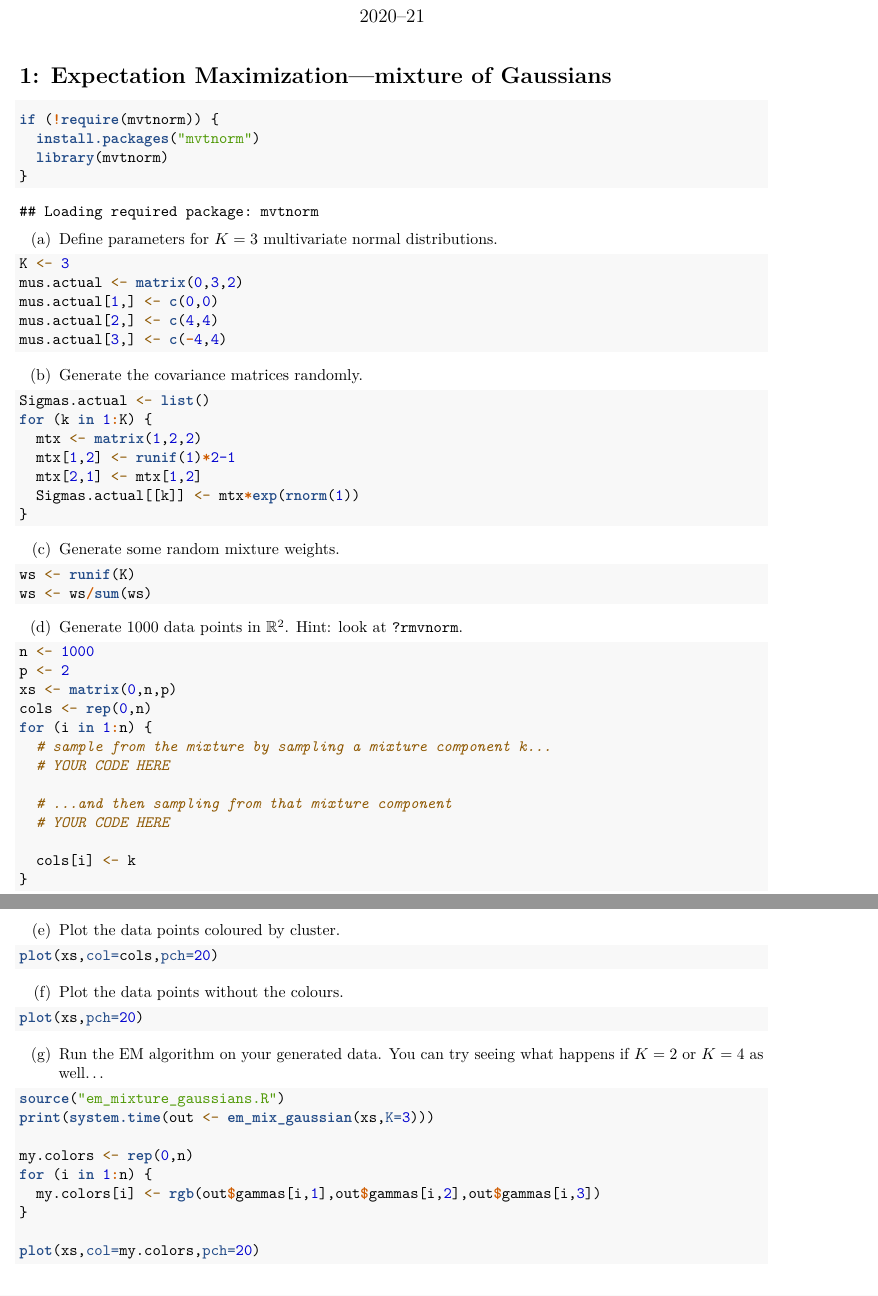
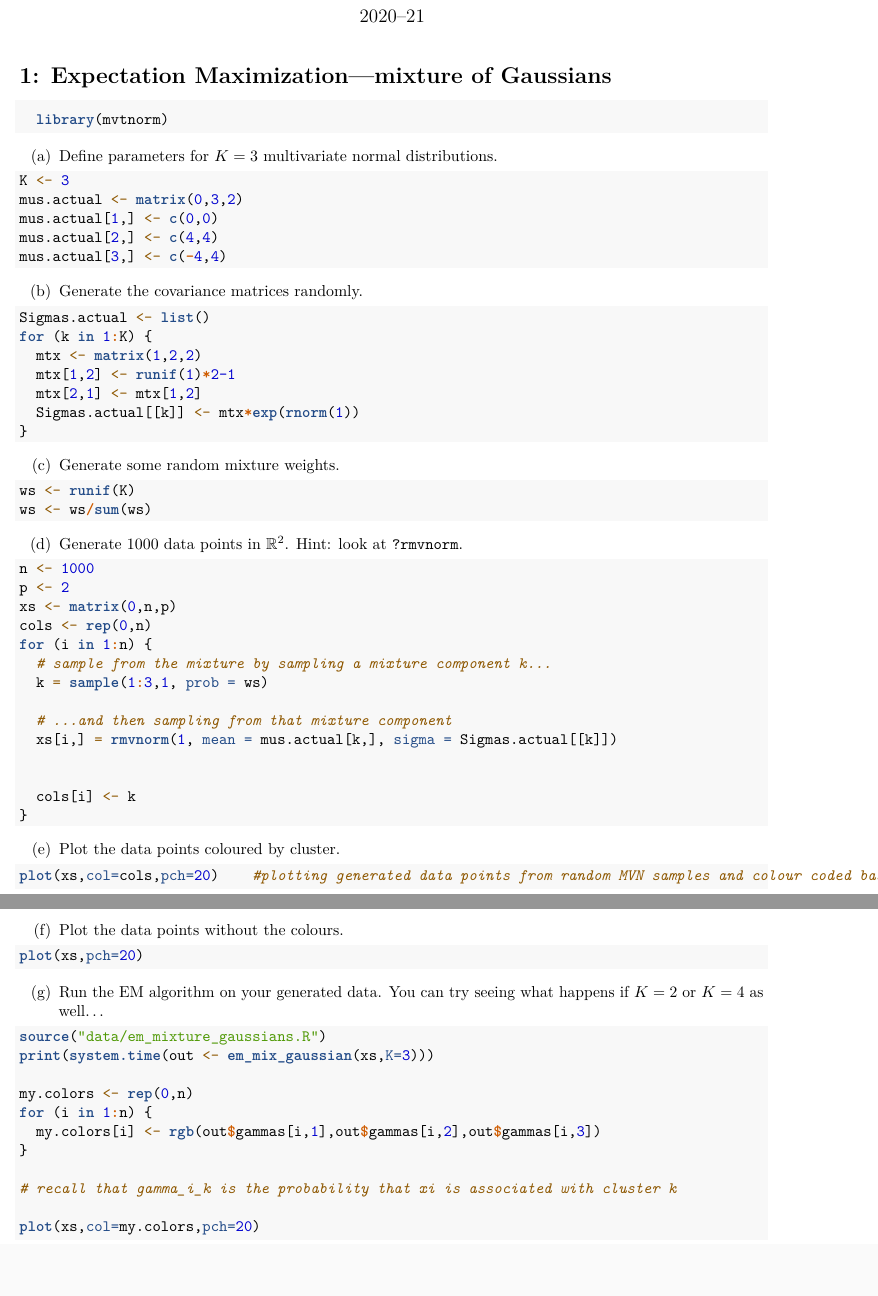
Before and after one commit to DylanDijk/ST340-Programming-for-data-science, an R Markdown document (Labs/4 - Expectation Maximization/lab4.Rmd): two parts of pages 1 and 2 of 3, joined at a grey line, cut so that both start at the same text, the shorter picture padded with empty space. Rendered offline with R 4.5, knitr and Pandoc, then LaTeX, with nearby package versions; code that draws random numbers runs with fixed seeds of ours.

Commit message:
completed first section

````diff
--- a/Labs/4 - Expectation Maximization/lab4.Rmd
+++ b/Labs/4 - Expectation Maximization/lab4.Rmd
@@ -6,10 +6,7 @@ output: pdf_document
 # 1: Expectation Maximization---mixture of Gaussians
 
 ```{r}
-if (!require(mvtnorm)) {
-  install.packages("mvtnorm")
   library(mvtnorm)
-}
 ```
 
 (a) Define parameters for $K = 3$ multivariate normal distributions.
@@ -46,10 +43,11 @@ xs <- matrix(0,n,p)
 cols <- rep(0,n)
 for (i in 1:n) {
   # sample from the mixture by sampling a mixture component k...
-  # YOUR CODE HERE
+  k = sample(1:3,1, prob = ws)
 
   # ...and then sampling from that mixture component
-  # YOUR CODE HERE
+  xs[i,] = rmvnorm(1, mean = mus.actual[k,], sigma = Sigmas.actual[[k]])
+
 
   cols[i] <- k
 }
@@ -57,7 +55,7 @@ for (i in 1:n) {
 
 (e) Plot the data points coloured by cluster.
 ```{r,eval=FALSE}
-plot(xs,col=cols,pch=20)
+plot(xs,col=cols,pch=20)    #plotting generated data points from random MVN samples and colour coded based on distribution used
 ```
 
 (f) Plot the data points without the colours.
@@ -67,13 +65,15 @@ plot(xs,pch=20)
 
 (g) Run the EM algorithm on your generated data. You can try seeing what happens if $K=2$ or $K=4$ as well$\dots$
 ```{r,eval=FALSE}
-source("em_mixture_gaussians.R")
+source("data/em_mixture_gaussians.R")
 print(system.time(out <- em_mix_gaussian(xs,K=3)))
 
 my.colors <- rep(0,n)
 for (i in 1:n) {
   my.colors[i] <- rgb(out$gammas[i,1],out$gammas[i,2],out$gammas[i,3])
 }
+
+# recall that gamma_i_k is the probability that xi is associated with cluster k
 
 plot(xs,col=my.colors,pch=20)
 ```
````
